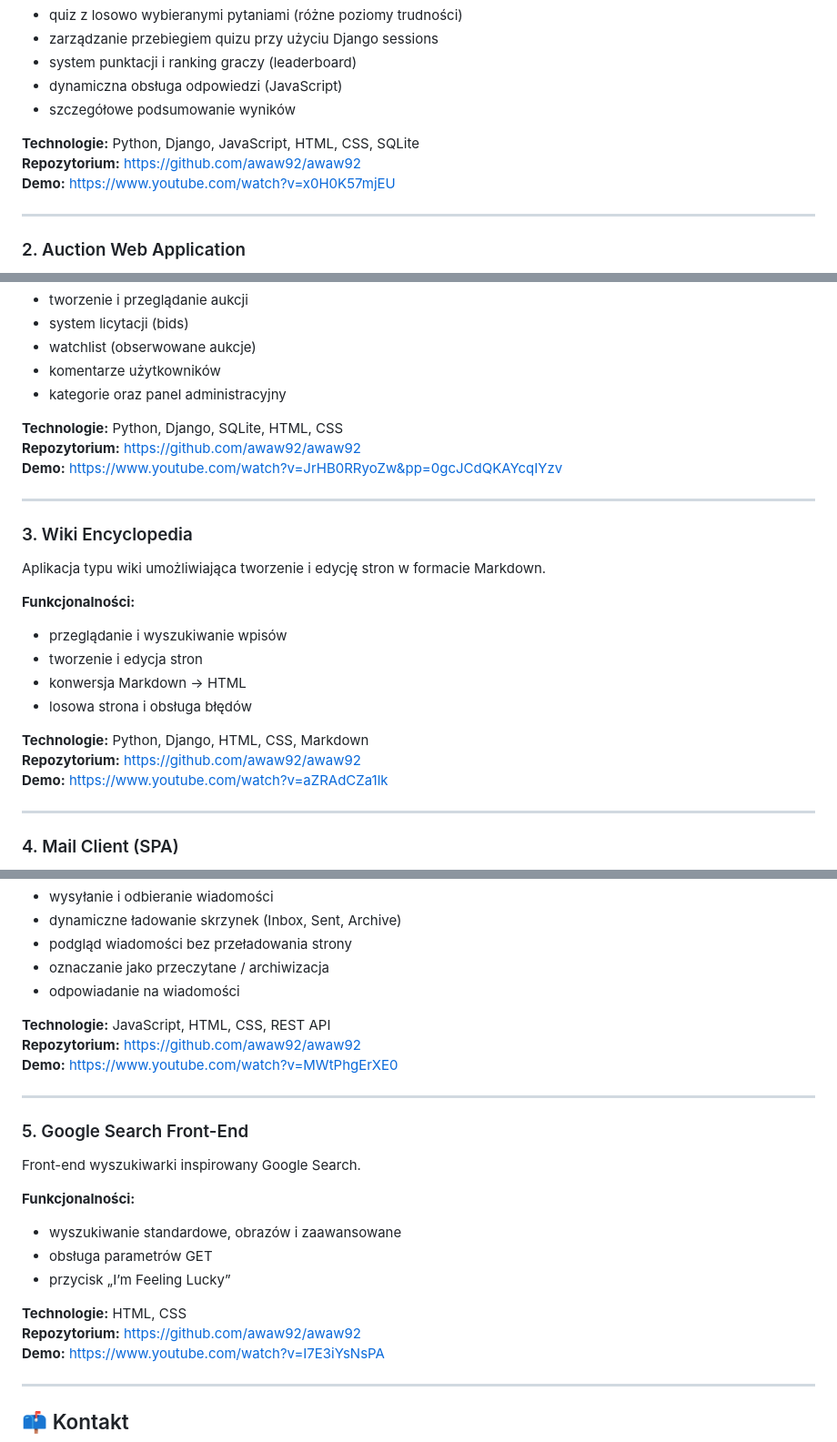
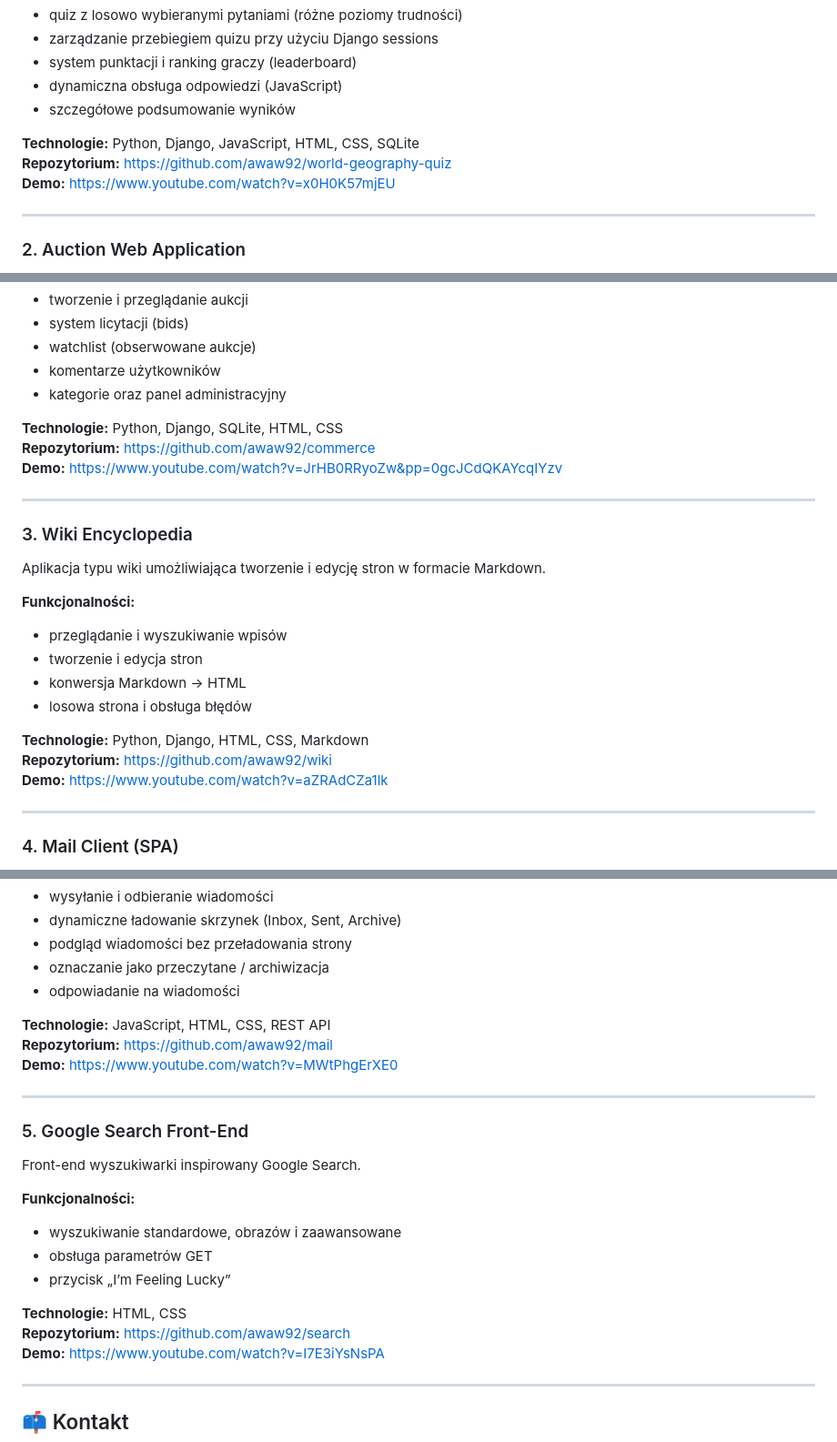
Before and after one commit to awaw92/awaw92, a Markdown page: README.md, 3 parts joined by grey strips. Shown at 91% size. GitHub-like rendering.

```diff
--- a/README.md
+++ b/README.md
@@ -55,7 +55,7 @@ Aplikacja webowa typu quiz stworzona w Django, umożliwiająca sprawdzanie wiedz
 * szczegółowe podsumowanie wyników
 
 **Technologie:** Python, Django, JavaScript, HTML, CSS, SQLite<BR>
-**Repozytorium:** https://github.com/awaw92/awaw92 <BR>
+**Repozytorium:** https://github.com/awaw92/world-geography-quiz <BR>
 **Demo:** https://www.youtube.com/watch?v=x0H0K57mjEU
 
 ---
@@ -73,7 +73,7 @@ Aplikacja aukcyjna inspirowana platformami e-commerce, stworzona w Django.
 * kategorie oraz panel administracyjny
 
 **Technologie:** Python, Django, SQLite, HTML, CSS<BR>
-**Repozytorium:** https://github.com/awaw92/awaw92 <BR>
+**Repozytorium:** https://github.com/awaw92/commerce <BR>
 **Demo:** https://www.youtube.com/watch?v=JrHB0RRyoZw&pp=0gcJCdQKAYcqIYzv
 
 ---
@@ -90,7 +90,7 @@ Aplikacja typu wiki umożliwiająca tworzenie i edycję stron w formacie Markdow
 * losowa strona i obsługa błędów
 
 **Technologie:** Python, Django, HTML, CSS, Markdown<BR>
-**Repozytorium:** https://github.com/awaw92/awaw92 <BR>
+**Repozytorium:** https://github.com/awaw92/wiki <BR>
 **Demo:** https://www.youtube.com/watch?v=aZRAdCZa1lk
 
 ---
@@ -108,7 +108,7 @@ Aplikacja typu single-page email client oparta o JavaScript i REST API.
 * odpowiadanie na wiadomości
 
 **Technologie:** JavaScript, HTML, CSS, REST API<BR>
-**Repozytorium:** https://github.com/awaw92/awaw92 <BR>
+**Repozytorium:** https://github.com/awaw92/mail <BR>
 **Demo:** https://www.youtube.com/watch?v=MWtPhgErXE0
 
 ---
@@ -124,7 +124,7 @@ Front-end wyszukiwarki inspirowany Google Search.
 * przycisk „I’m Feeling Lucky”
 
 **Technologie:** HTML, CSS<BR>
-**Repozytorium:** https://github.com/awaw92/awaw92 <BR>
+**Repozytorium:** https://github.com/awaw92/search <BR>
 **Demo:** https://www.youtube.com/watch?v=I7E3iYsNsPA
 
 ---
```
